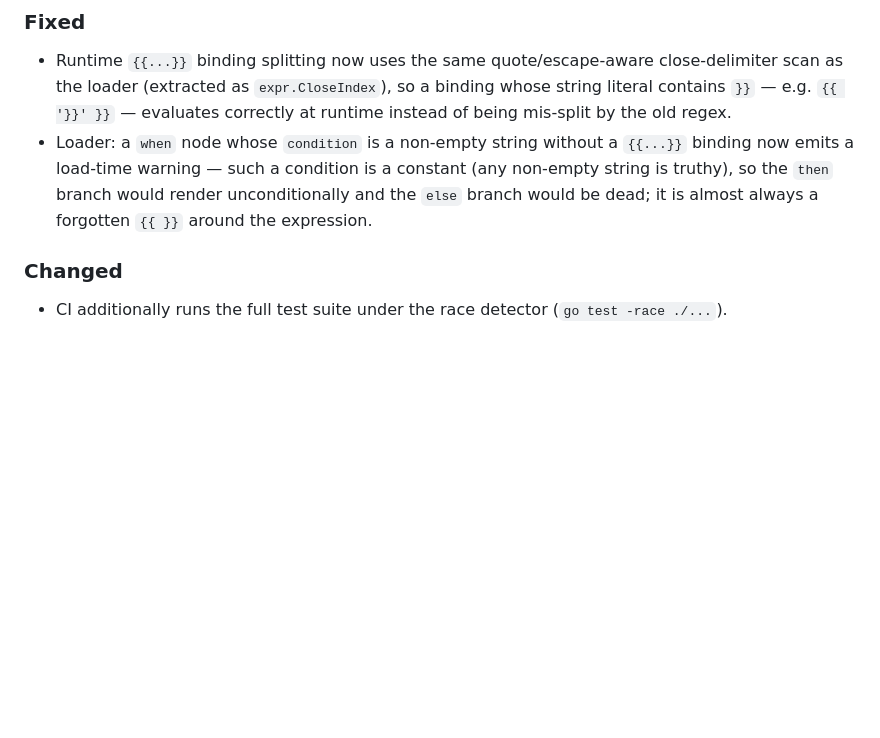
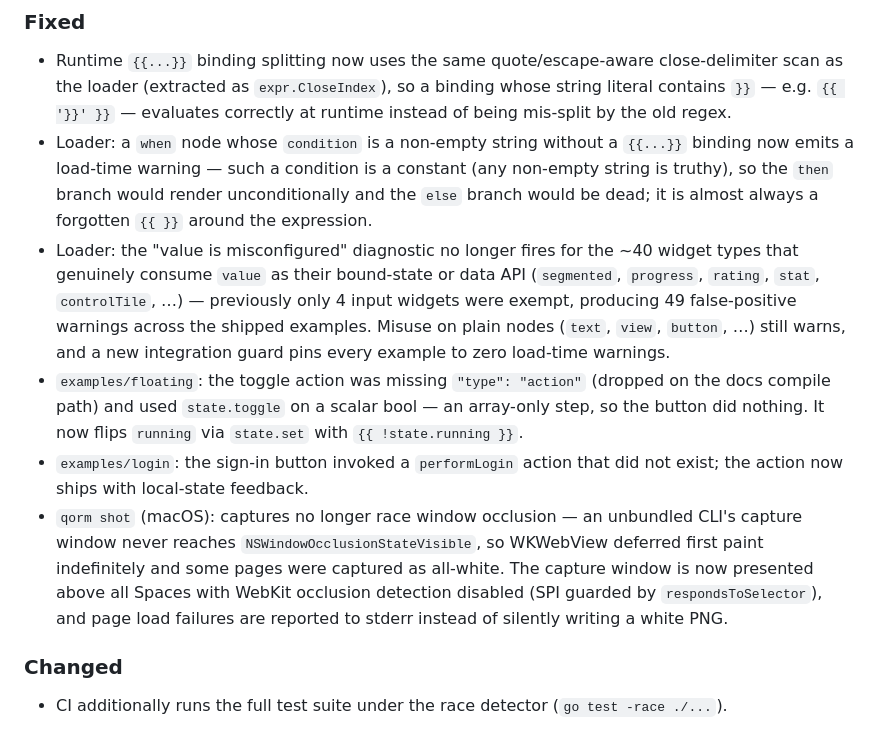
Before and after one commit to qorm/qorm, a Markdown page: CHANGELOG.md, the part around the change. Drawn GitHub-style; blank space fills up the shorter version.

Commit message:
docs: changelog entries for the loader false-positive, examples, and shot fixes
Co-Authored-By: Claude Fable 5 <noreply@anthropic.com>
Claude-Session: https://claude.ai/code/session_016pZ6jggw86E9C7H7gwUzCr

```diff
--- a/CHANGELOG.md
+++ b/CHANGELOG.md
@@ -34,6 +34,26 @@ All notable changes to QORM are documented here. The format is based on
   constant (any non-empty string is truthy), so the `then` branch would
   render unconditionally and the `else` branch would be dead; it is almost
   always a forgotten `{{ }}` around the expression.
+- Loader: the "value is misconfigured" diagnostic no longer fires for the
+  ~40 widget types that genuinely consume `value` as their bound-state or
+  data API (`segmented`, `progress`, `rating`, `stat`, `controlTile`, …) —
+  previously only 4 input widgets were exempt, producing 49 false-positive
+  warnings across the shipped examples. Misuse on plain nodes (`text`,
+  `view`, `button`, …) still warns, and a new integration guard pins every
+  example to zero load-time warnings.
+- `examples/floating`: the toggle action was missing `"type": "action"`
+  (dropped on the docs compile path) and used `state.toggle` on a scalar
+  bool — an array-only step, so the button did nothing. It now flips
+  `running` via `state.set` with `{{ !state.running }}`.
+- `examples/login`: the sign-in button invoked a `performLogin` action that
+  did not exist; the action now ships with local-state feedback.
+- `qorm shot` (macOS): captures no longer race window occlusion — an
+  unbundled CLI's capture window never reaches
+  `NSWindowOcclusionStateVisible`, so WKWebView deferred first paint
+  indefinitely and some pages were captured as all-white. The capture
+  window is now presented above all Spaces with WebKit occlusion detection
+  disabled (SPI guarded by `respondsToSelector`), and page load failures
+  are reported to stderr instead of silently writing a white PNG.
 
 ### Changed
 - CI additionally runs the full test suite under the race detector
```
